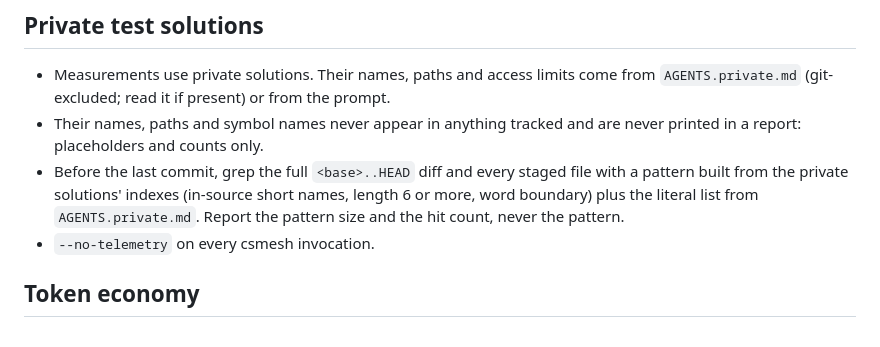
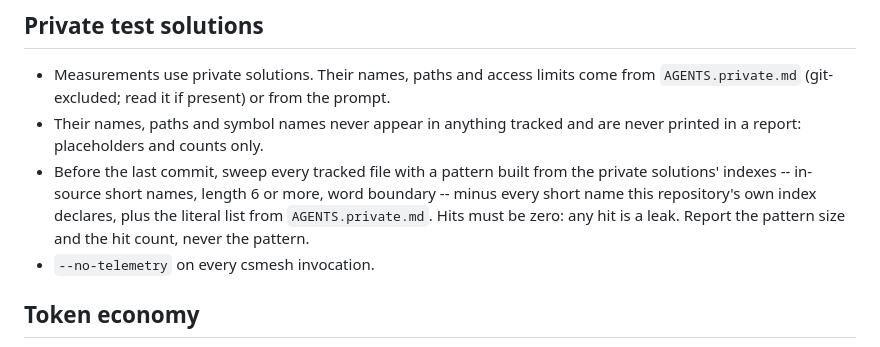
Before and after one commit to nRafinia/CsMesh, a Markdown page: AGENTS.md, the part around the change. Drawn GitHub-style.

Commit message:
docs: private-name sweep subtracts CsMesh's own names

```diff
--- a/AGENTS.md
+++ b/AGENTS.md
@@ -97,11 +97,11 @@ them.
   prompt.
 - Their names, paths and symbol names never appear in anything tracked and
   are never printed in a report: placeholders and counts only.
-- Before the last commit, grep the full `<base>..HEAD` diff and every staged
-  file with a pattern built from the private solutions' indexes (in-source
-  short names, length 6 or more, word boundary) plus the literal list from
-  `AGENTS.private.md`. Report the pattern size and the hit count, never the
-  pattern.
+- Before the last commit, sweep every tracked file with a pattern built from
+  the private solutions' indexes -- in-source short names, length 6 or more,
+  word boundary -- minus every short name this repository's own index declares,
+  plus the literal list from `AGENTS.private.md`. Hits must be zero: any hit is
+  a leak. Report the pattern size and the hit count, never the pattern.
 - `--no-telemetry` on every csmesh invocation.
 
 ## Token economy
```
